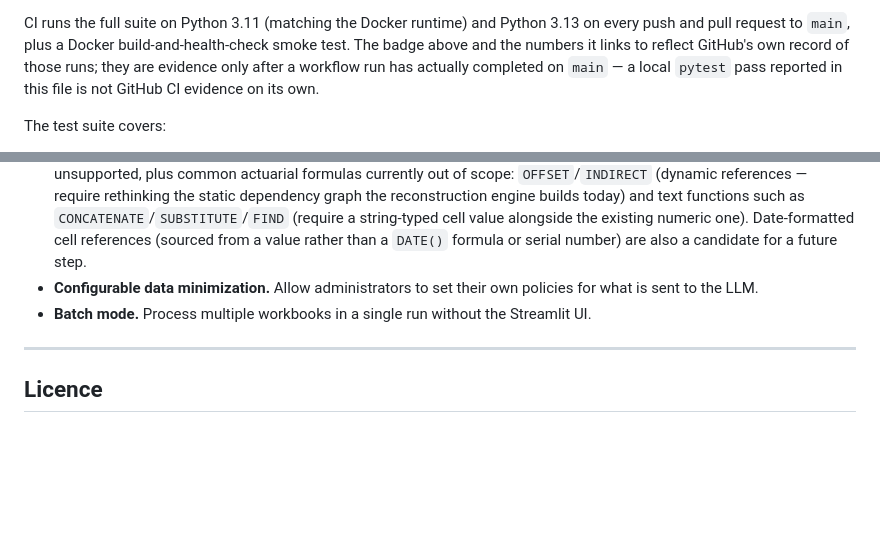
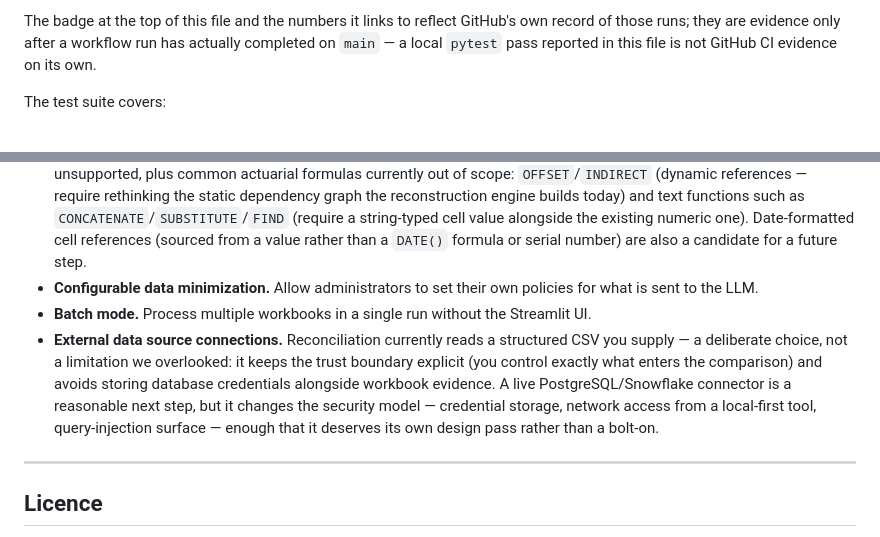
Before and after one commit to ISHUKLA/Excel-Audit-agent, a Markdown page: README.md, 2 parts joined by grey strips. Rendered like a GitHub page; blank space fills up the shorter version.

Commit message:
docs: reorganize README CI section and add database reconciliation roadmap item
Moves CI badge to the top of the file for visibility, adds one-liner
describing the three per-push checks (gitleaks, test suite on 3.11/3.13,
Docker build+health-check), trims redundant text in the Test Status section,
and adds "External data source connections" to the Roadmap with rationale
for deferring live DB connectors (security model implications).

```diff
--- a/README.md
+++ b/README.md
@@ -477,5 +479,5 @@ The current pass count is deliberately not hardcoded here. Run `python3 -m pytes
 
-CI runs the full suite on Python 3.11 (matching the Docker runtime) and Python 3.13 on every push and pull request to `main`, plus a Docker build-and-health-check smoke test. The badge above and the numbers it links to reflect GitHub's own record of those runs; they are evidence only after a workflow run has actually completed on `main` — a local `pytest` pass reported in this file is not GitHub CI evidence on its own.
+The badge at the top of this file and the numbers it links to reflect GitHub's own record of those runs; they are evidence only after a workflow run has actually completed on `main` — a local `pytest` pass reported in this file is not GitHub CI evidence on its own.
 
 The test suite covers:
 - Clean workbooks and messy input (blank tabs, broken formulas, inconsistent labels).
@@ -649,6 +651,7 @@ The current release (v1.0.0) ships the four-gate pipeline, local-first deploymen
 - **Extended formula support.** Approximate lookups, array formulas, dynamic arrays and other constructs currently marked unsupported, plus common actuarial formulas currently out of scope: `OFFSET`/`INDIRECT` (dynamic references — require rethinking the static dependency graph the reconstruction engine builds today) and text functions such as `CONCATENATE`/`SUBSTITUTE`/`FIND` (require a string-typed cell value alongside the existing numeric one). Date-formatted cell references (sourced from a value rather than a `DATE()` formula or serial number) are also a candidate for a future step.
 - **Configurable data minimization.** Allow administrators to set their own policies for what is sent to the LLM.
 - **Batch mode.** Process multiple workbooks in a single run without the Streamlit UI.
+- **External data source connections.** Reconciliation currently reads a structured CSV you supply — a deliberate choice, not a limitation we overlooked: it keeps the trust boundary explicit (you control exactly what enters the comparison) and avoids storing database credentials alongside workbook evidence. A live PostgreSQL/Snowflake connector is a reasonable next step, but it changes the security model — credential storage, network access from a local-first tool, query-injection surface — enough that it deserves its own design pass rather than a bolt-on.
 
 ---
 
```
Also changed, not shown: other parts of README.md (+3 -1 lines).
